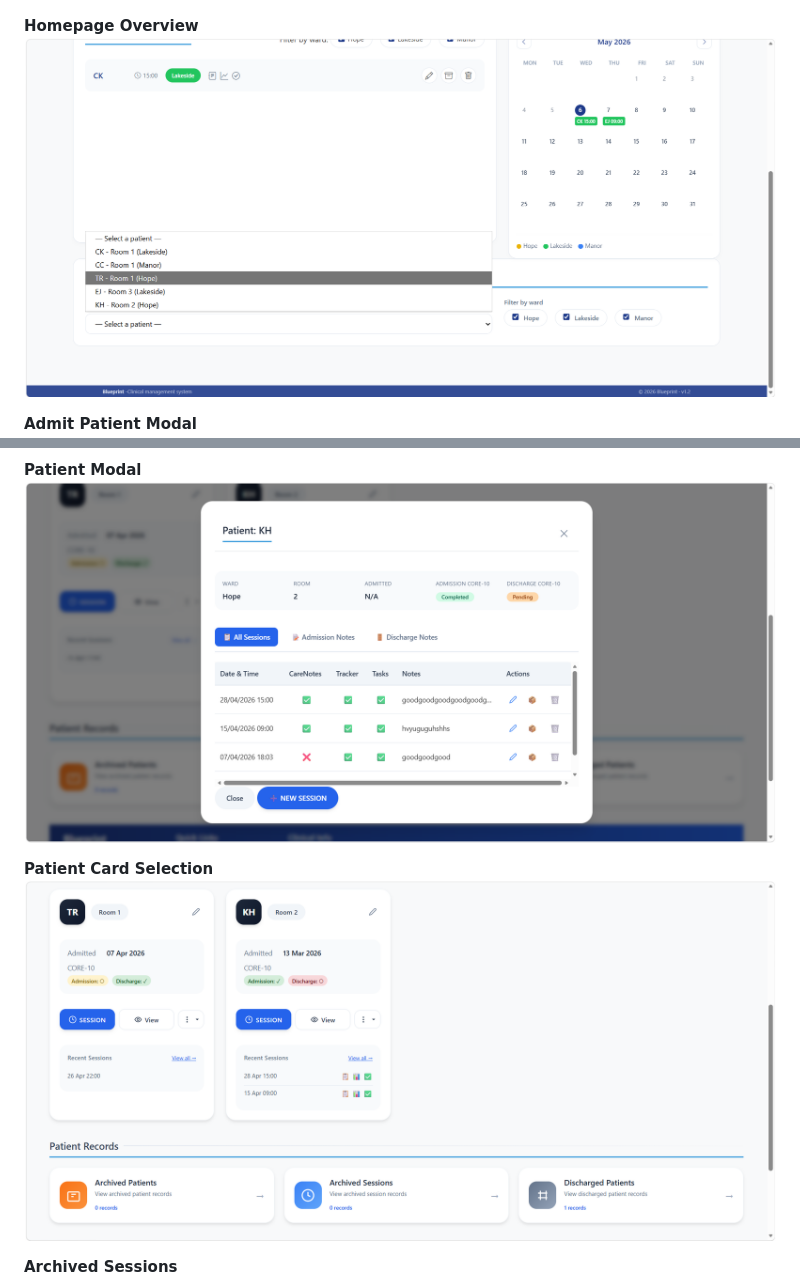
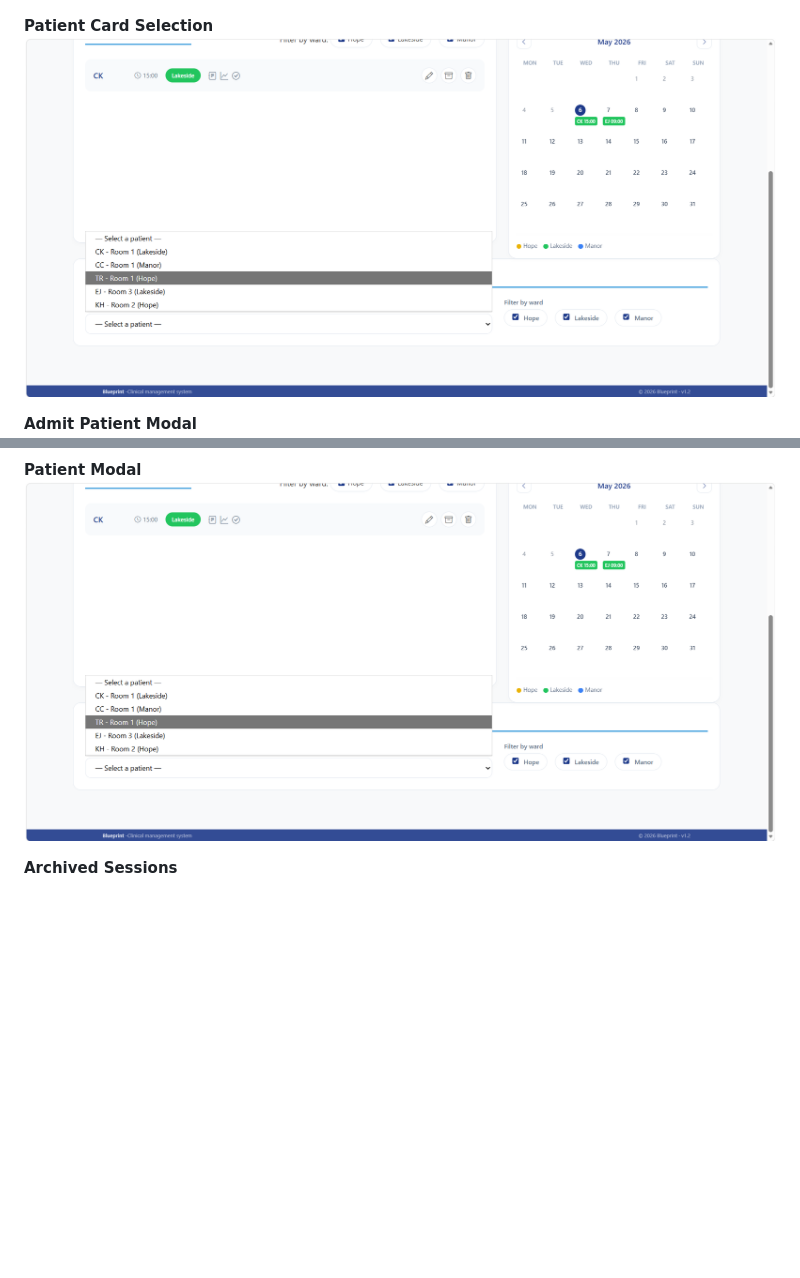
Before and after one commit to stanerab/Blueprint_App, a Markdown page: README.md, 2 parts joined by grey strips. Drawn GitHub-style; blank space fills up the shorter version.

Commit message:
docs: update README with full project documentation and usage notice

```diff
--- a/README.md
+++ b/README.md
@@ -169,8 +169,8 @@ written permission from the developer is not permitted.
 **Homepage Overview**
 ![v1 Homepage Overview](screenshots/v1.2-homepag2.png)
 
-**Homepage Overview**
-![v1 Homepage Overview](screenshots/v1.2-homepage3.png)
+**Patient Card Selection**
+![v1 Patient Selection](screenshots/v1.2-homepage3.png)
 
 **Admit Patient Modal**
 ![v1 Admit Patient](screenshots/v1.2-Admit-patient.png)
@@ -185,10 +185,7 @@ written permission from the developer is not permitted.
 ![v1 Activity Tracking](screenshots/v1.2-activity-logs.png)
 
 **Patient Modal**
-![v1 Patient Modal](screenshots/v1.0-homepage6.png)
-
-**Patient Card Selection**
-![v1 Patient Selection](screenshots/v1.0-homepage4.png)
+![v1 Patient Modal](screenshots/v1.2-homepage3.png)
 
 **Archived Sessions**
 ![v1 Archived Sessions](screenshots/v1.2-achived-sessions.png)
```
